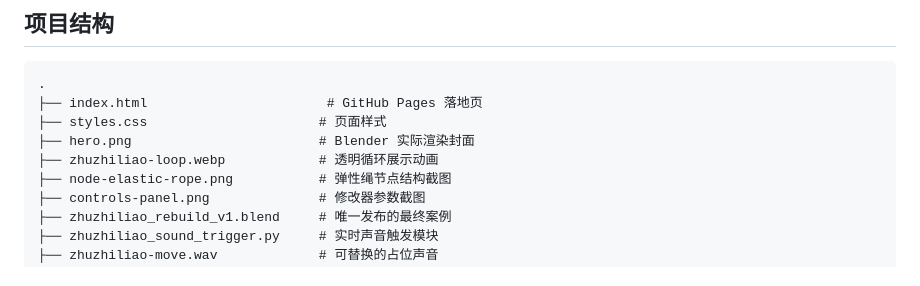
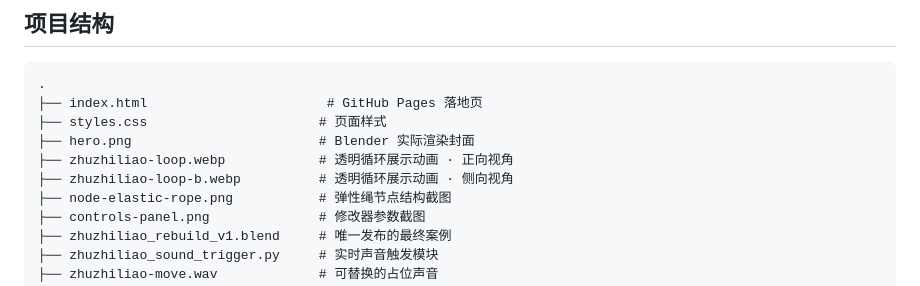
Before and after one commit to yancongya/zhuzhiliao-blender, a Markdown page: README.md, the part around one of its changes. Rendered like a GitHub page.

Commit message:
README 插入侧向视角循环动图；清理渲染帧源目录
README 在首图后追加 zhuzhiliao-loop-b.webp（侧向视角透明循环动画）；项目结构小节补充该文件说明；本地清理 render_frames_b/ 与 render_webp_frames/ 两个渲染帧源目录（共约 13.5M，均为未跟踪文件，可由 .blend 重新渲染生成），仅保留最终 webp 动图。output/playwright 为 Playwright 浏览器自动化产物，与本次渲染无关，未清理

```diff
--- a/README.md
+++ b/README.md
@@ -93,7 +94,8 @@ Geometry Nodes 负责画面和物理，Python 模块负责实时声音。脚本
 ├── index.html                       # GitHub Pages 落地页
 ├── styles.css                      # 页面样式
 ├── hero.png                        # Blender 实际渲染封面
-├── zhuzhiliao-loop.webp            # 透明循环展示动画
+├── zhuzhiliao-loop.webp            # 透明循环展示动画 · 正向视角
+├── zhuzhiliao-loop-b.webp          # 透明循环展示动画 · 侧向视角
 ├── node-elastic-rope.png           # 弹性绳节点结构截图
 ├── controls-panel.png              # 修改器参数截图
 ├── zhuzhiliao_rebuild_v1.blend     # 唯一发布的最终案例
```
Also changed, not shown: other parts of README.md (+1 -0 lines).
